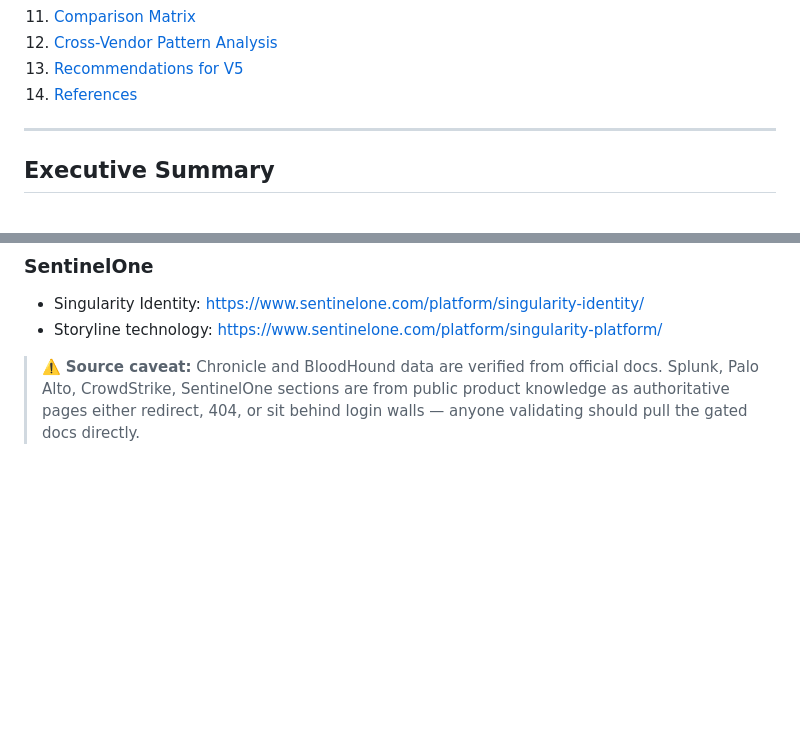
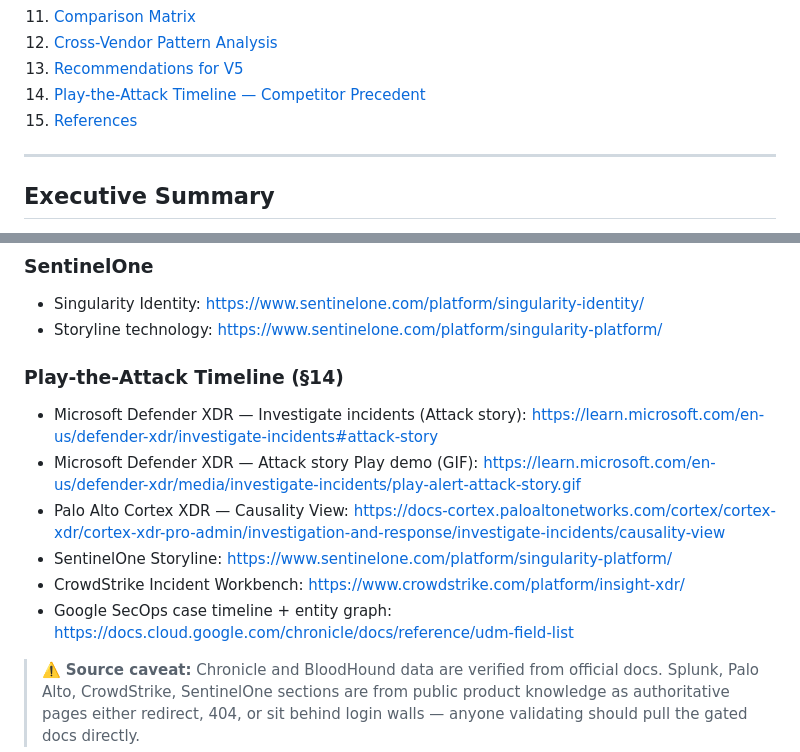
Before and after one commit to saai-ram-17274/PM, a Markdown page: Alert_investigation/V4/competitor_edge_analysis.md, 2 parts joined by grey strips. GitHub-like rendering; blank space fills up the shorter version.

```diff
--- a/Alert_investigation/V4/competitor_edge_analysis.md
+++ b/Alert_investigation/V4/competitor_edge_analysis.md
@@ -20,7 +20,8 @@
 11. [Comparison Matrix](#comparison-matrix)
 12. [Cross-Vendor Pattern Analysis](#cross-vendor-pattern-analysis)
 13. [Recommendations for V5](#recommendations-for-v5)
-14. [References](#references)
+14. [Play-the-Attack Timeline — Competitor Precedent](#play-the-attack-timeline--competitor-precedent)
+15. [References](#references)
 
 ---
 
@@ -485,4 +528,12 @@ CrowdStrike Identity, SentinelOne Identity, and XM Cyber all switch to richer na
 - Singularity Identity: https://www.sentinelone.com/platform/singularity-identity/
 - Storyline technology: https://www.sentinelone.com/platform/singularity-platform/
 
+### Play-the-Attack Timeline (§14)
+- Microsoft Defender XDR — Investigate incidents (Attack story): https://learn.microsoft.com/en-us/defender-xdr/investigate-incidents#attack-story
+- Microsoft Defender XDR — Attack story Play demo (GIF): https://learn.microsoft.com/en-us/defender-xdr/media/investigate-incidents/play-alert-attack-story.gif
+- Palo Alto Cortex XDR — Causality View: https://docs-cortex.paloaltonetworks.com/cortex/cortex-xdr/cortex-xdr-pro-admin/investigation-and-response/investigate-incidents/causality-view
+- SentinelOne Storyline: https://www.sentinelone.com/platform/singularity-platform/
+- CrowdStrike Incident Workbench: https://www.crowdstrike.com/platform/insight-xdr/
+- Google SecOps case timeline + entity graph: https://docs.cloud.google.com/chronicle/docs/reference/udm-field-list
+
 > ⚠️ **Source caveat:** Chronicle and BloodHound data are verified from official docs. Splunk, Palo Alto, CrowdStrike, SentinelOne sections are from public product knowledge as authoritative pages either redirect, 404, or sit behind login walls — anyone validating should pull the gated docs directly.
```
Also changed, not shown: other parts of Alert_investigation/V4/competitor_edge_analysis.md (+42 -0 lines).
